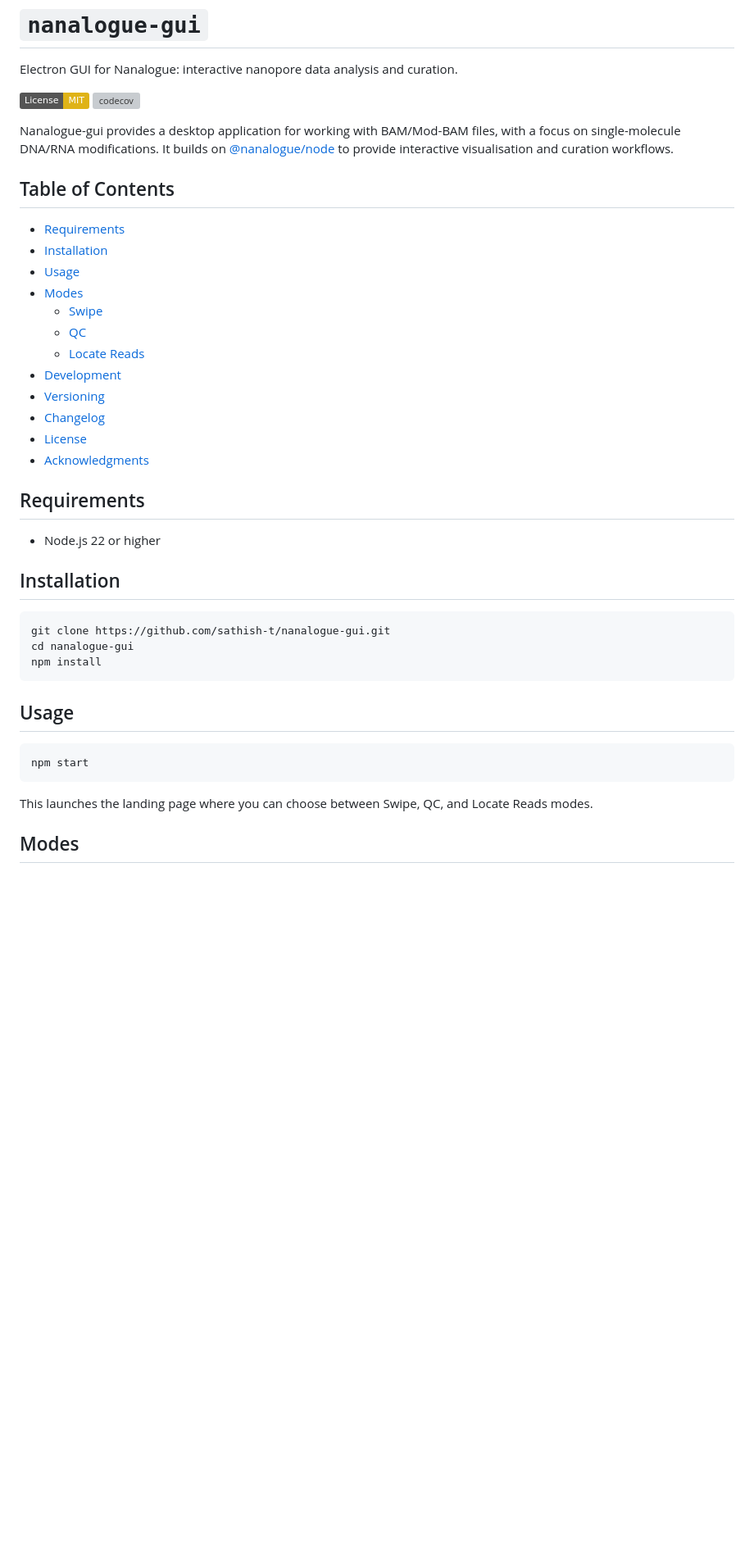
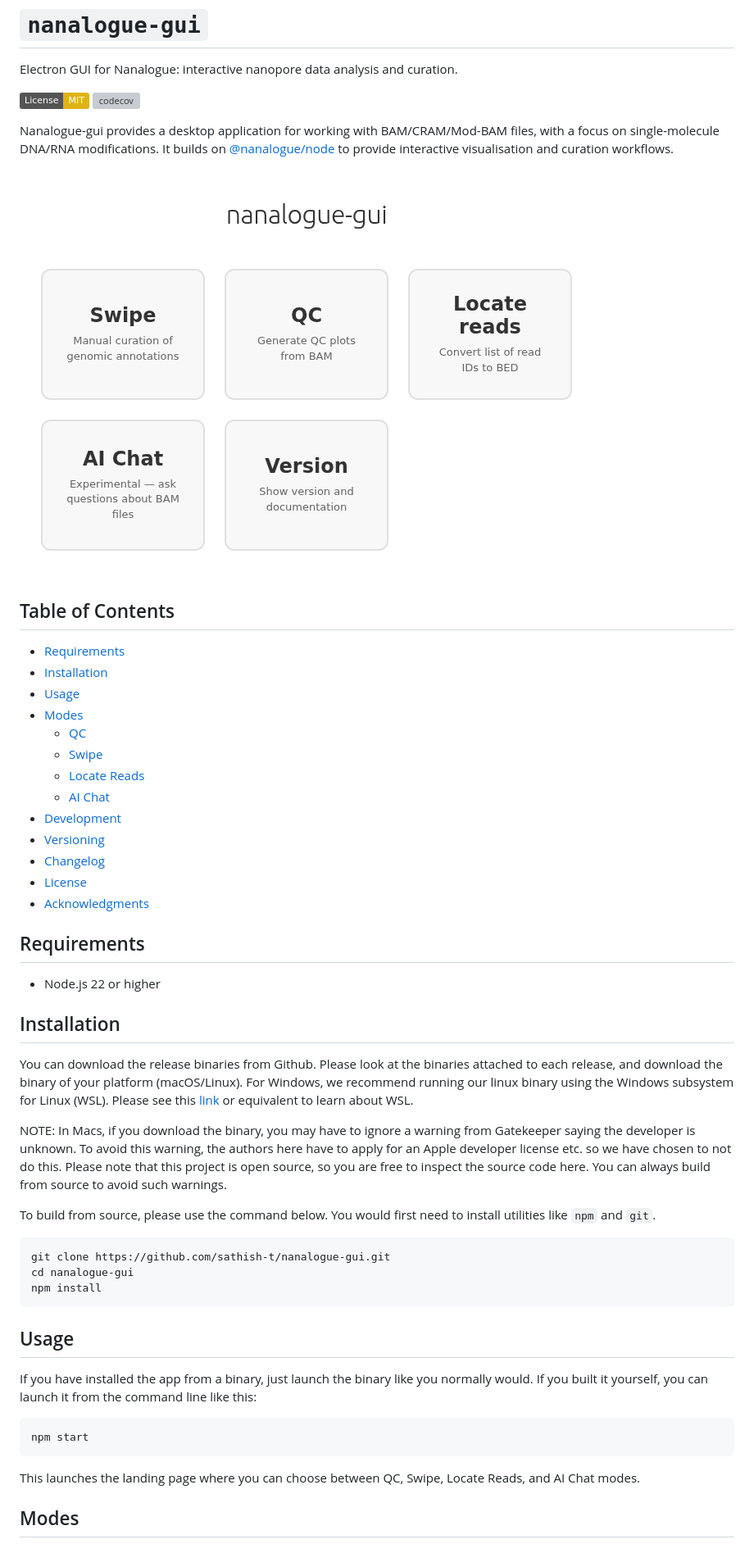
Before and after one commit to sathish-t/nanalogue-gui, a Markdown page: README.md, the part around one of its changes. Shown at 82% size. Drawn GitHub-style; badges without logos; blank space fills up the shorter version; grey boxes are pictures that could not be loaded.

````diff
--- a/README.md
+++ b/README.md
@@ -5,10 +5,12 @@ Electron GUI for Nanalogue: interactive nanopore data analysis and curation.
 [![License: MIT](https://img.shields.io/badge/License-MIT-yellow.svg)](https://opensource.org/licenses/MIT)
 [![codecov](https://codecov.io/gh/sathish-t/nanalogue-gui/graph/badge.svg?token=A9AQCSCMHD)](https://codecov.io/gh/sathish-t/nanalogue-gui)
 
-Nanalogue-gui provides a desktop application for working with BAM/Mod-BAM files,
-with a focus on single-molecule DNA/RNA modifications. It builds on
+Nanalogue-gui provides a desktop application for working with BAM/CRAM/Mod-BAM
+files, with a focus on single-molecule DNA/RNA modifications. It builds on
 [@nanalogue/node](https://github.com/sathish-t/nanalogue-node) to provide
 interactive visualisation and curation workflows.
+
+![Landing page](demo/screenshot-landing.png)
 
 ## Table of Contents
 
@@ -16,9 +18,10 @@ interactive visualisation and curation workflows.
 - [Installation](#installation)
 - [Usage](#usage)
 - [Modes](#modes)
+  - [QC](#qc)
   - [Swipe](#swipe)
-  - [QC](#qc)
   - [Locate Reads](#locate-reads)
+  - [AI Chat](#ai-chat)
 - [Development](#development)
 - [Versioning](#versioning)
 - [Changelog](#changelog)
@@ -31,6 +34,21 @@ interactive visualisation and curation workflows.
 
 ## Installation
 
+You can download the release binaries from Github.
+Please look at the binaries attached to each release, and download the binary of your platform
+(macOS/Linux). For Windows, we recommend running our linux binary using the Windows subsystem for Linux (WSL).
+Please see this [link](https://learn.microsoft.com/en-us/windows/wsl/install) or equivalent to learn about WSL.
+
+NOTE: In Macs, if you download the binary, you may have to ignore a warning from Gatekeeper
+saying the developer is unknown.
+To avoid this warning, the authors here have to apply for an Apple developer license etc.
+so we have chosen to not do this. Please note that this project is open source,
+so you are free to inspect the source code here.
+You can always build from source to avoid such warnings.
+
+To build from source, please use the command below.
+You would first need to install utilities like `npm` and `git`.
+
 ```bash
 git clone https://github.com/sathish-t/nanalogue-gui.git
 cd nanalogue-gui
@@ -39,11 +57,14 @@ npm install
 
 ## Usage
 
+If you have installed the app from a binary, just launch the binary like you normally would.
+If you built it yourself, you can launch it from the command line like this:
+
 ```bash
 npm start
 ```
 
-This launches the landing page where you can choose between Swipe, QC, and
-Locate Reads modes.
+This launches the landing page where you can choose between QC, Swipe,
+Locate Reads, and AI Chat modes.
 
 ## Modes
````
Also changed, not shown: other parts of README.md (+70 -22 lines).
